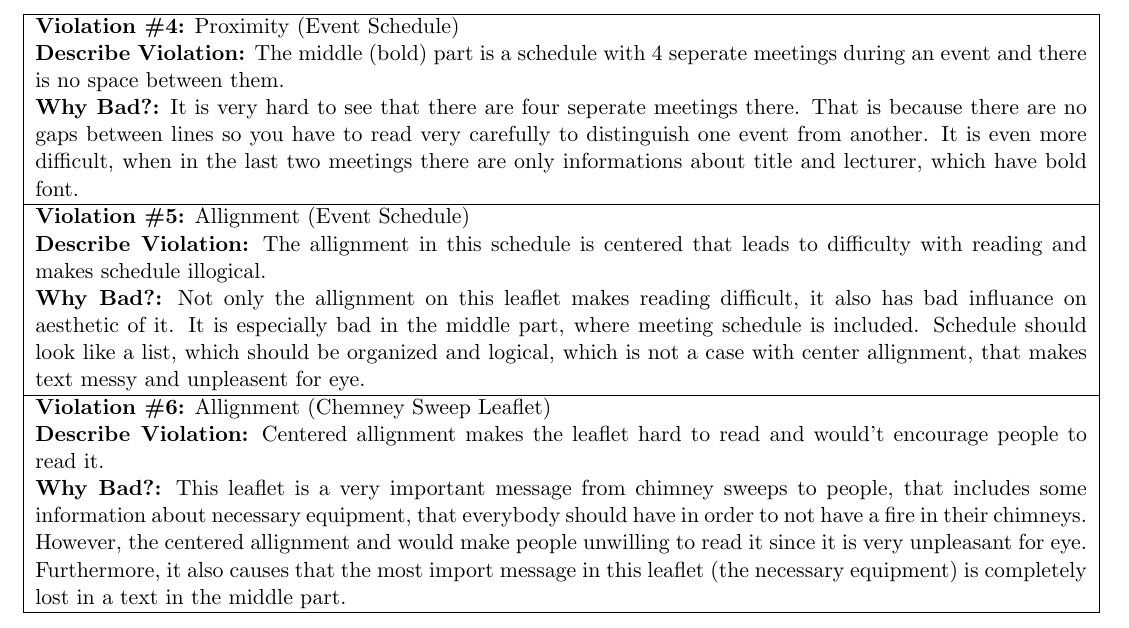
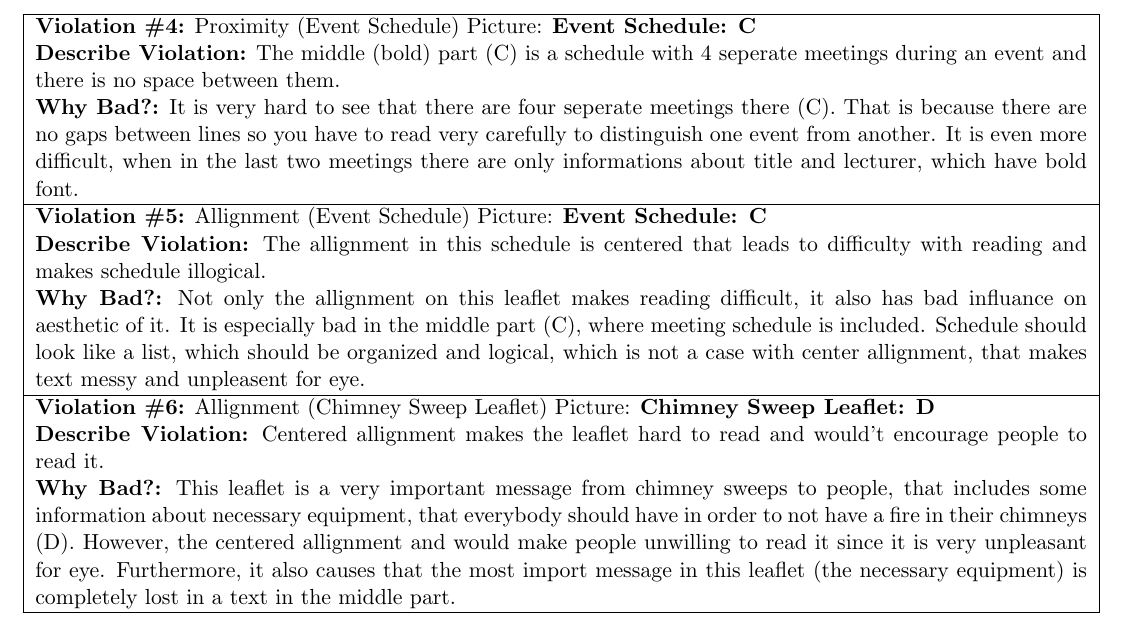
Before and after one commit to Lipskii/DesigningInteractiveSystems1-Assignments, a LaTeX problem sheet (Assignment6/report/A06-G36.tex): part of page 3 of 3, cut so that both start at the same text. Compiled offline with pdfLaTeX.

Commit message:
Update A06-G36.tex

```diff
--- a/Assignment6/report/A06-G36.tex
+++ b/Assignment6/report/A06-G36.tex
@@ -147,34 +147,35 @@
 	\hline
 
 	\textbf{Violation \#4:} Proximity (Event Schedule)
+	Picture: \textbf{Event Schedule: C}
+	\\
+	\textbf{Describe Violation:} The middle (bold) part (C) is a schedule with 4 seperate meetings during an event and there is no space between them.
 
 	\\
-	\textbf{Describe Violation:} The middle (bold) part is a schedule with 4 seperate meetings during an event and there is no space between them.
-
-	\\
-	\textbf{Why Bad?:} It is very hard to see that there are four seperate meetings there. That is because there are no gaps between lines so you have to read very carefully to distinguish one event from another. It is even more difficult, when in the last two meetings there are only informations about title and lecturer, which have bold font.
+	\textbf{Why Bad?:} It is very hard to see that there are four seperate meetings there (C). That is because there are no gaps between lines so you have to read very carefully to distinguish one event from another. It is even more difficult, when in the last two meetings there are only informations about title and lecturer, which have bold font.
 
 	\\
 	\hline
 
 	\textbf{Violation \#5:} Allignment (Event Schedule)
+	Picture: \textbf{Event Schedule: C}
 
 	\\
 	\textbf{Describe Violation:} The allignment in this schedule is centered that leads to difficulty with reading and makes schedule illogical.
 
 	\\
-	\textbf{Why Bad?:} Not only the allignment on this leaflet makes reading difficult, it also has bad influance on aesthetic of it. It is especially bad in the middle part, where meeting schedule is included. Schedule should look like a list, which should be organized and logical, which is not a case with center allignment, that makes text messy and unpleasent for eye.
+	\textbf{Why Bad?:} Not only the allignment on this leaflet makes reading difficult, it also has bad influance on aesthetic of it. It is especially bad in the middle part (C), where meeting schedule is included. Schedule should look like a list, which should be organized and logical, which is not a case with center allignment, that makes text messy and unpleasent for eye.
 
 	\\
 	\hline
 
-	\textbf{Violation \#6:} Allignment (Chemney Sweep Leaflet)
-
+	\textbf{Violation \#6:} Allignment (Chimney Sweep Leaflet)
+	Picture: \textbf{Chimney Sweep Leaflet: D}
 	\\
 	\textbf{Describe Violation:} Centered allignment makes the leaflet hard to read and would't encourage people to read it.
 
 	\\
-	\textbf{Why Bad?:} This leaflet is a very important message from chimney sweeps to people, that includes some information about necessary equipment, that everybody should have in order to not have a fire in their chimneys. However, the centered allignment and would make people unwilling to read it since it is very unpleasant for eye. Furthermore, it also causes that the most import message in this leaflet (the necessary equipment) is completely lost in a text in the middle part.
+	\textbf{Why Bad?:} This leaflet is a very important message from chimney sweeps to people, that includes some information about necessary equipment, that everybody should have in order to not have a fire in their chimneys (D). However, the centered allignment and would make people unwilling to read it since it is very unpleasant for eye. Furthermore, it also causes that the most import message in this leaflet (the necessary equipment) is completely lost in a text in the middle part.
 
 	\\
 	\hline
```
